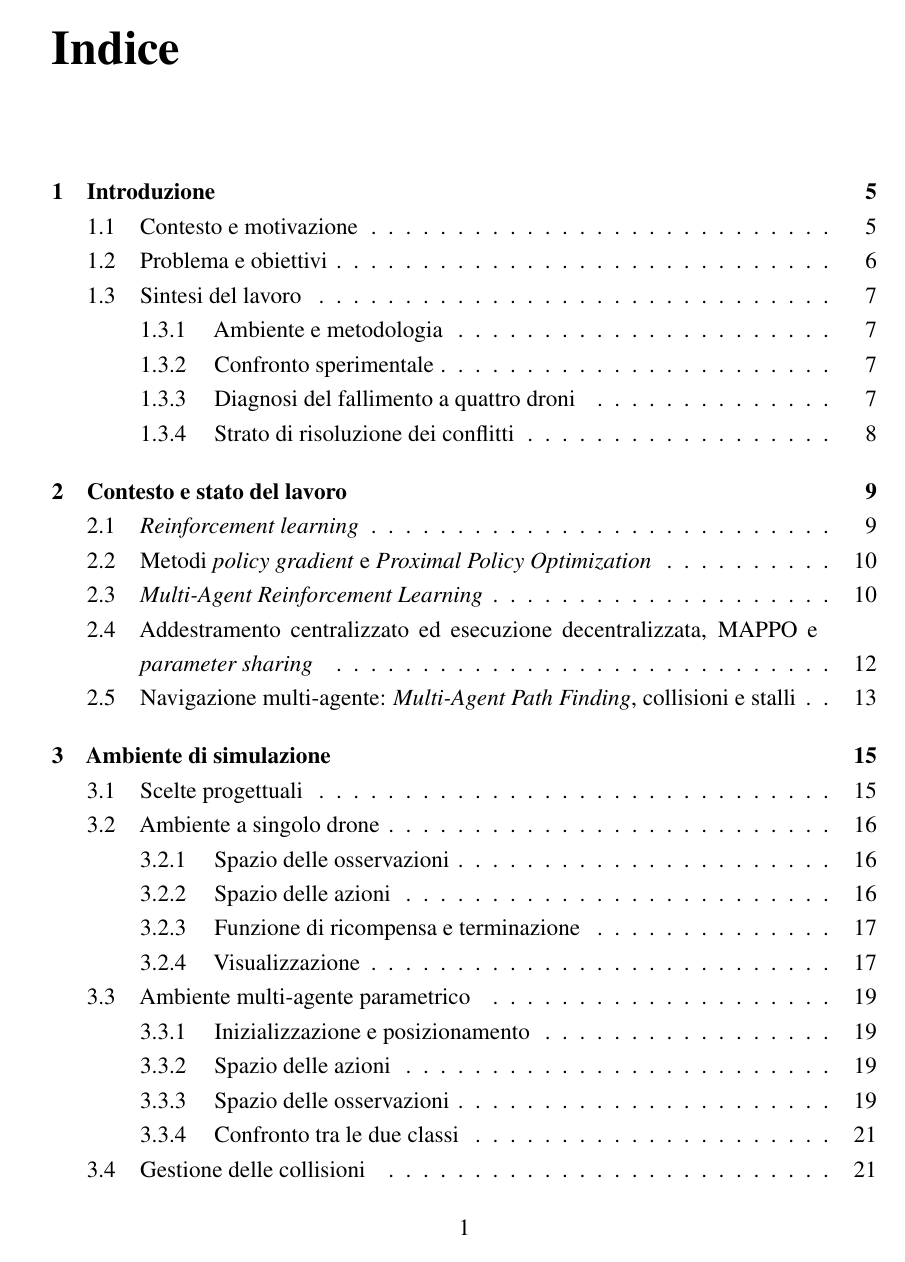
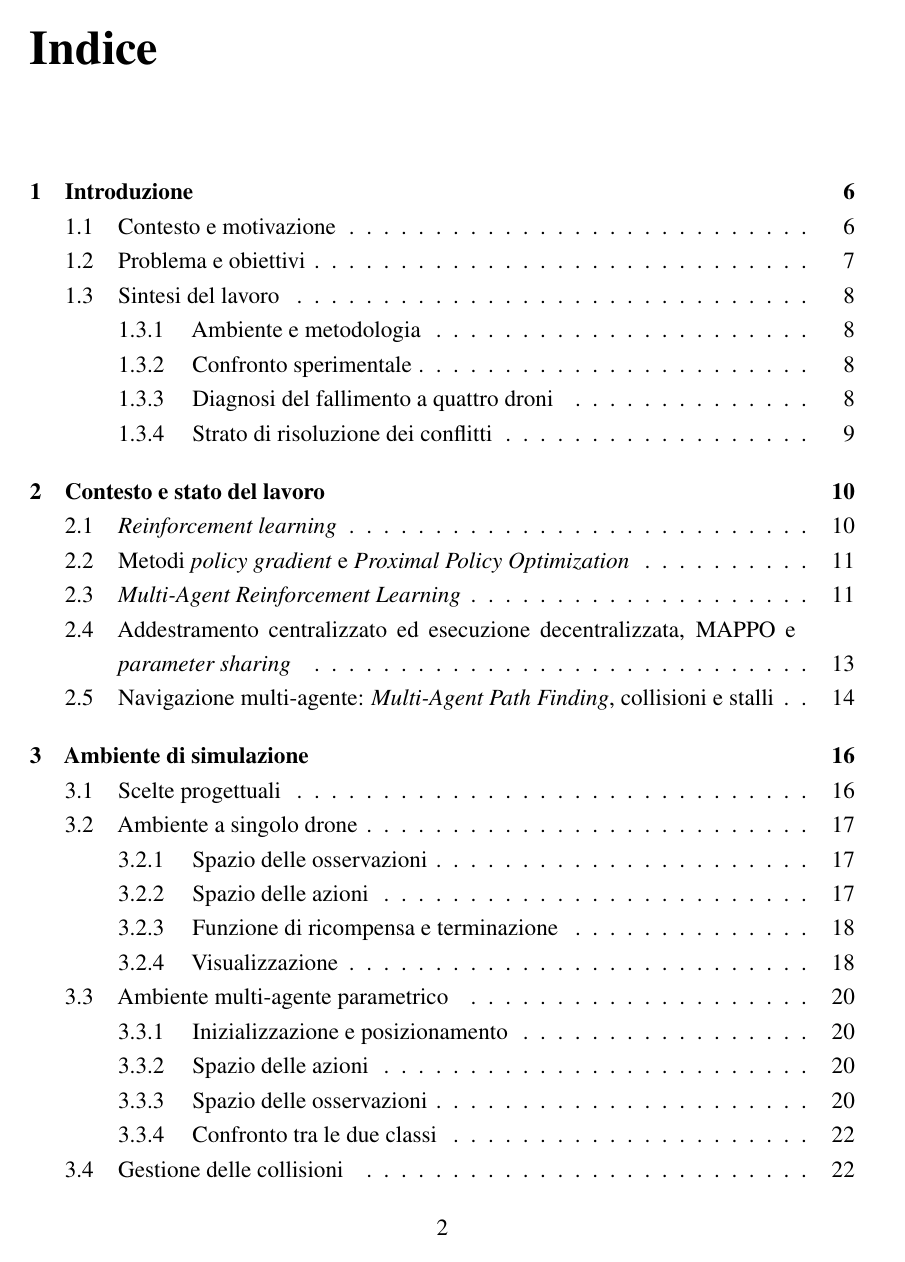
Before and after one commit to NoT-Guerra/Tesi_Implementazione_MAPPO_UAV, a LaTeX document (Paper/tesi.tex): page 2 of 114 before the commit and page 3 of 115 after it. The pictures show the PDF file Paper/tesi.pdf that the author committed with the source.

Commit message:
rifiniture finali

```diff
--- a/Paper/tesi.tex
+++ b/Paper/tesi.tex
@@ -54,6 +54,7 @@
 % Frontespizio (prima pagina non numerata)
 \input{frontespizio.tex}
 \pagenumbering{arabic}
+\paginabianca
 
 % Indice della tesi
 \tableofcontents
```
Also changed, not shown: Paper/tesi.pdf.
